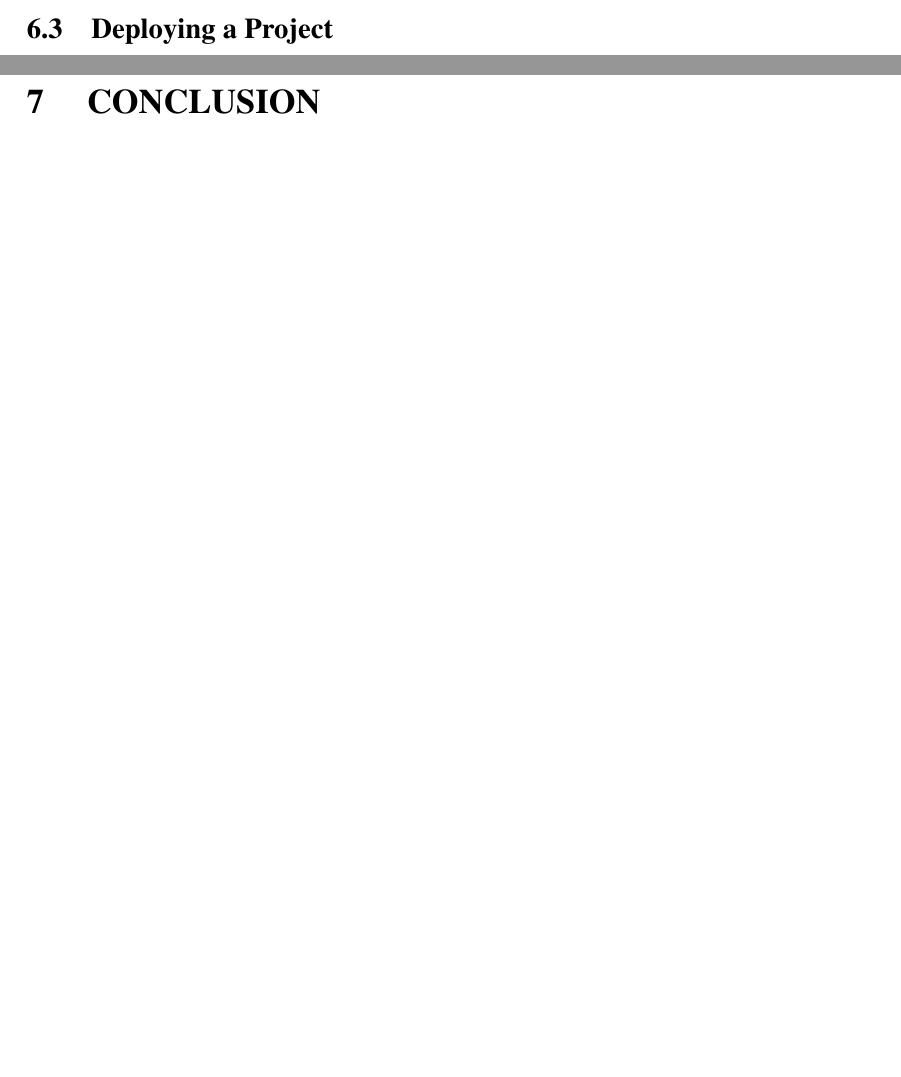
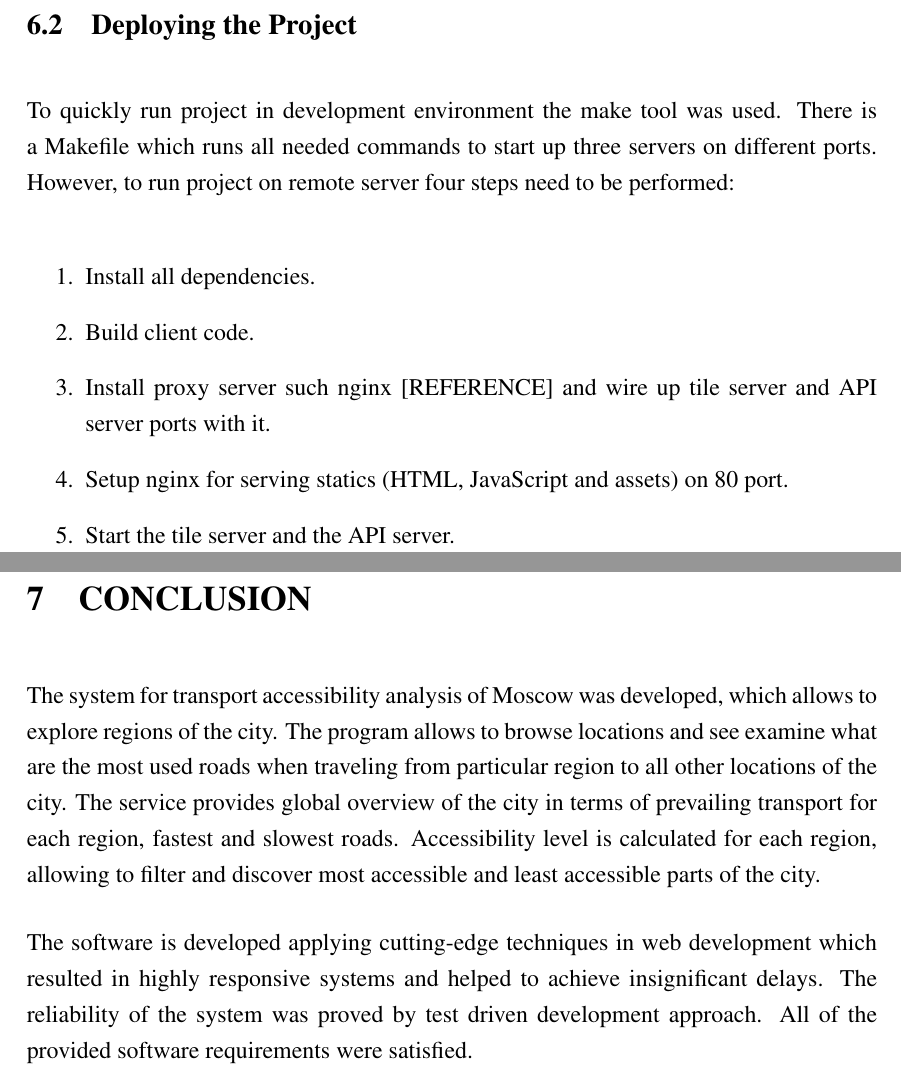
Before and after one commit to tikhonbelousko/thesis, a LaTeX thesis (src/thesis.tex, which reads src/chapters/conclusion.tex, src/chapters/integration.tex): two parts of pages 35 and 36 of 47 before the commit and two parts of pages 36 and 37 of 48 after it, joined at a grey line, cut so that both start at the same text, the shorter picture padded with empty space. Compiled offline with pdfLaTeX.

Commit message:
Add intergration chapter.

```diff
--- a/src/chapters/conclusion.tex
+++ b/src/chapters/conclusion.tex
@@ -1 +1,14 @@
-\section{ CONCLUSION }
+%!TEX root = ../thesis.tex
+\section{CONCLUSION}
+
+The system for transport accessibility analysis of Moscow was developed, which allows to explore
+regions of the city. The program allows to browse locations and see examine what are the most
+used roads when traveling from particular region to all other locations of the city. The service
+provides global overview of the city in terms of prevailing transport for each region, fastest
+and slowest roads. Accessibility level is calculated for each region, allowing to filter and
+discover most accessible and least accessible parts of the city.
+
+The software is developed applying cutting-edge techniques in web development which resulted
+in highly responsive systems and helped to achieve insignificant delays. The reliability of the
+system was proved by test driven development approach. All of the provided software requirements
+were satisfied.
--- a/src/chapters/integration.tex
+++ b/src/chapters/integration.tex
@@ -14 +20,0 @@ The tools on the client side are developed with enormous speed. If previously th
-\subsection{Deploying a Project}
@@ -14,0 +44,13 @@ The tools on the client side are developed with enormous speed. If previously th
+\subsection{Deploying the Project}
+
+To quickly run project in development environment the make tool was used. There is a Makefile
+which runs all needed commands to start up three servers on different ports. However,
+to run project on remote server four steps need to be performed:
+
+\begin{enumerate}
+  \item Install all dependencies.
+  \item Build client code.
+  \item Install proxy server such nginx [REFERENCE] and wire up tile server and API server ports with it.
+  \item Setup nginx for serving statics (HTML, JavaScript and assets) on 80 port.
+  \item Start the tile server and the API server.
+\end{enumerate}
```
Also changed, not shown: src/chapters/introduction.tex (+5 -0 lines), src/chapters/integration.tex (42 more changed lines).
